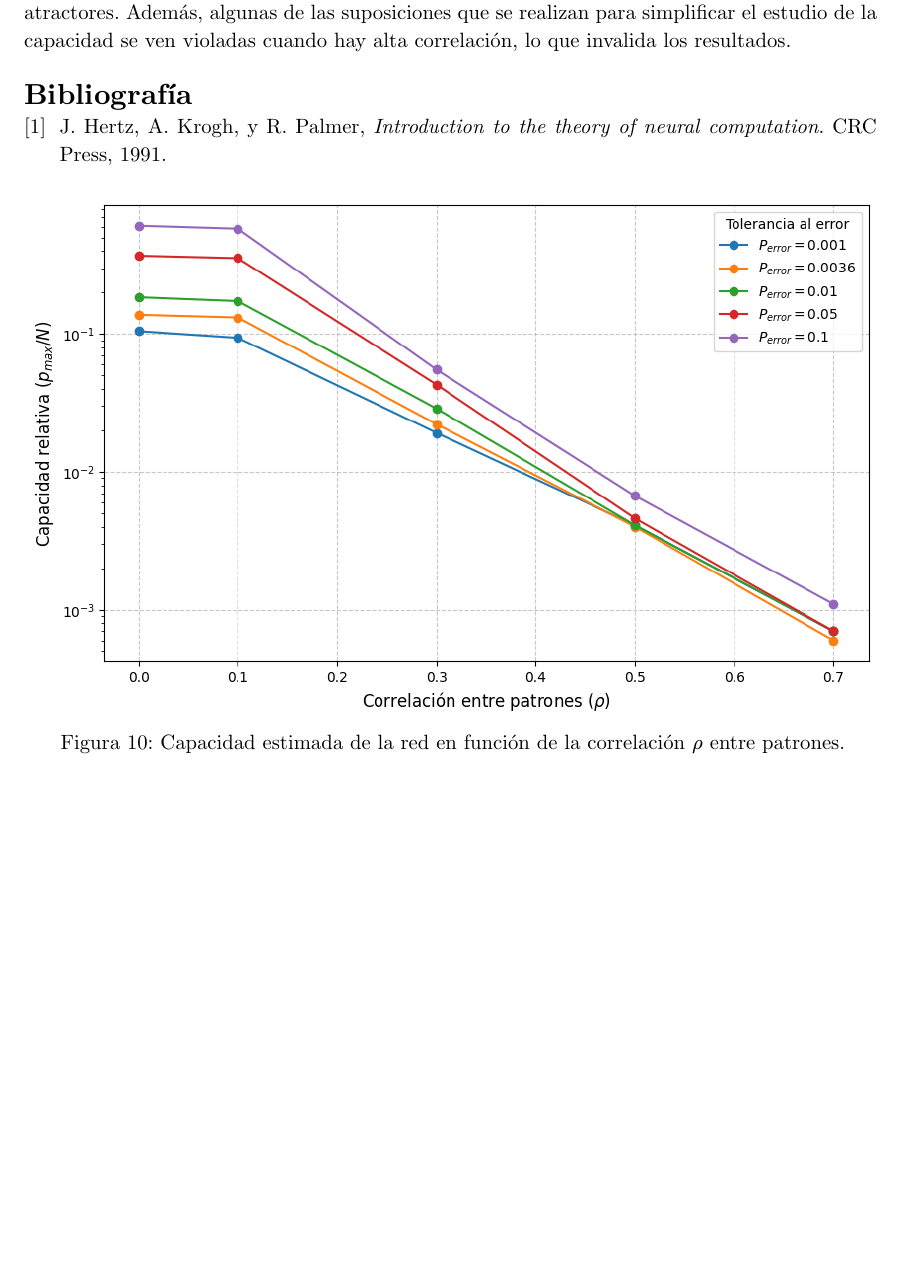
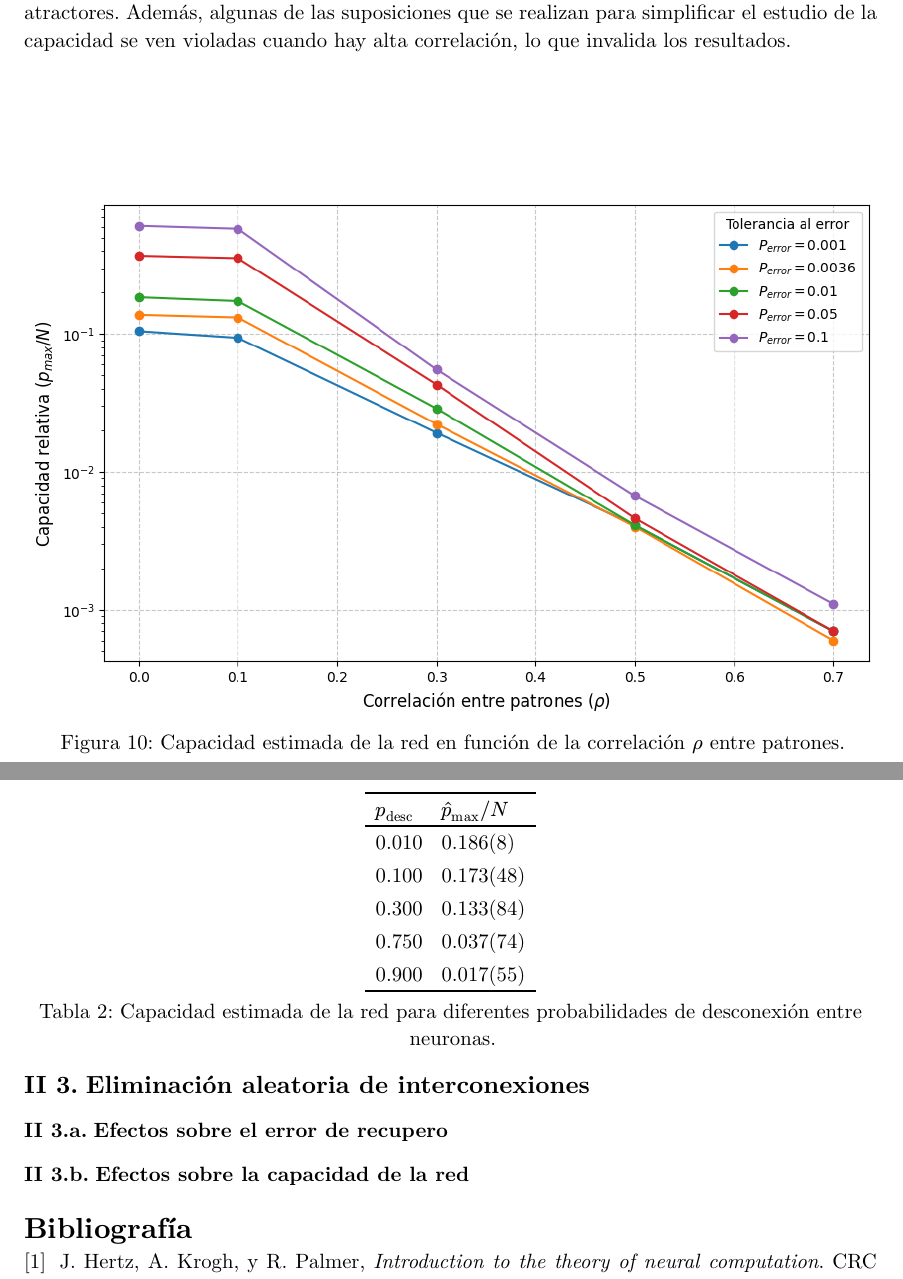
Before and after one commit to fberni21/rrnn-tp1-hopfield, a Typst document (informe/main.typ): part of page 9 of 10 before the commit and two parts of pages 9 and 10 of 10 after it, the two joined at a grey line, cut so that both start at the same text, the shorter picture padded with empty space. Compiled offline with Typst 0.15.

Commit message:
Simulate capacity for missing connections

```diff
--- a/informe/main.typ
+++ b/informe/main.typ
@@ -246,3 +246,10 @@ Vemos que a medida que la correlación crece, la capacidad de la red se ve sevra
 
 Lo que se deduce de este análisis es que si los patrones son lo suficientemente "parecidos" entre sí, la red es incapaz de aprender cada patrón por separado y los confunde. Una interpretación es que los mínimos de la función energía pasan a estar tan cerca, que los patrones dejan de ser atractores. Además, algunas de las suposiciones que se realizan para simplificar el estudio de la capacidad se ven violadas cuando hay alta correlación, lo que invalida los resultados.
 
+== Eliminación aleatoria de interconexiones
+
+=== Efectos sobre el error de recupero
+
+=== Efectos sobre la capacidad de la red
+
+#figure(
@@ -248,0 +259 @@ Lo que se deduce de este análisis es que si los patrones son lo suficientemente
+    columns: 2,
@@ -249 +264,11 @@ Lo que se deduce de este análisis es que si los patrones son lo suficientemente
+      [0.010], [0.186(8)],
+      [0.100], [0.173(48)],
+      [0.300], [0.133(84)],
+      [0.750], [0.037(74)],
+      [0.900], [0.017(55)],
+    table.hline(),
+  ),
+  caption: [Capacidad estimada de la red para diferentes probabilidades de desconexión entre neuronas.],
+) <tab:desconexiones>
+
 #bibliography("refs.bib")
```
Also changed, not shown: informe/main.typ (7 more changed lines), 1 other file.
